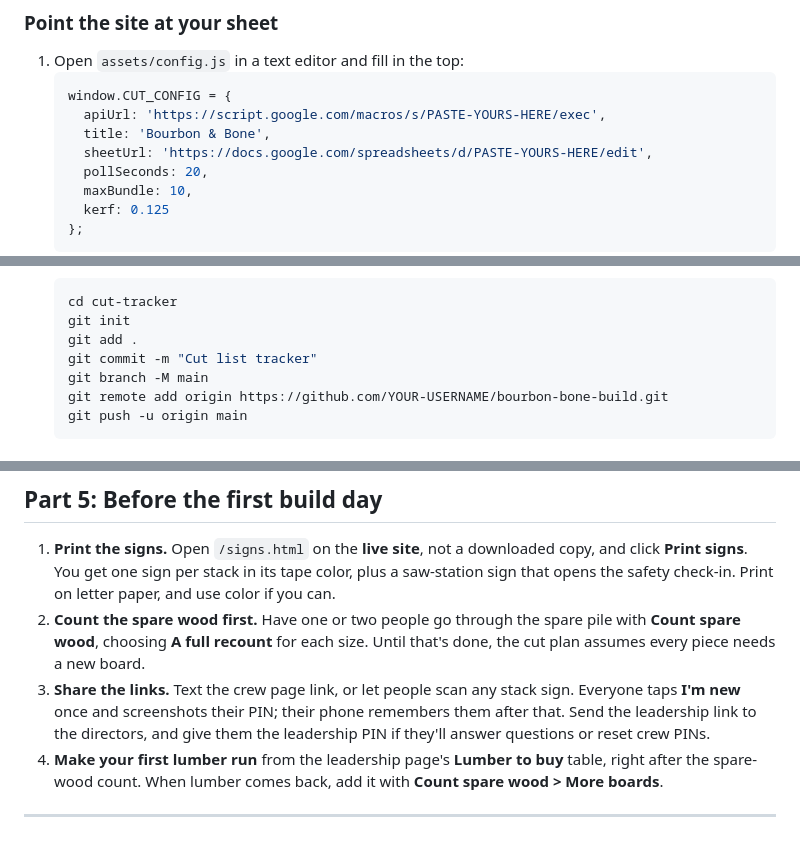
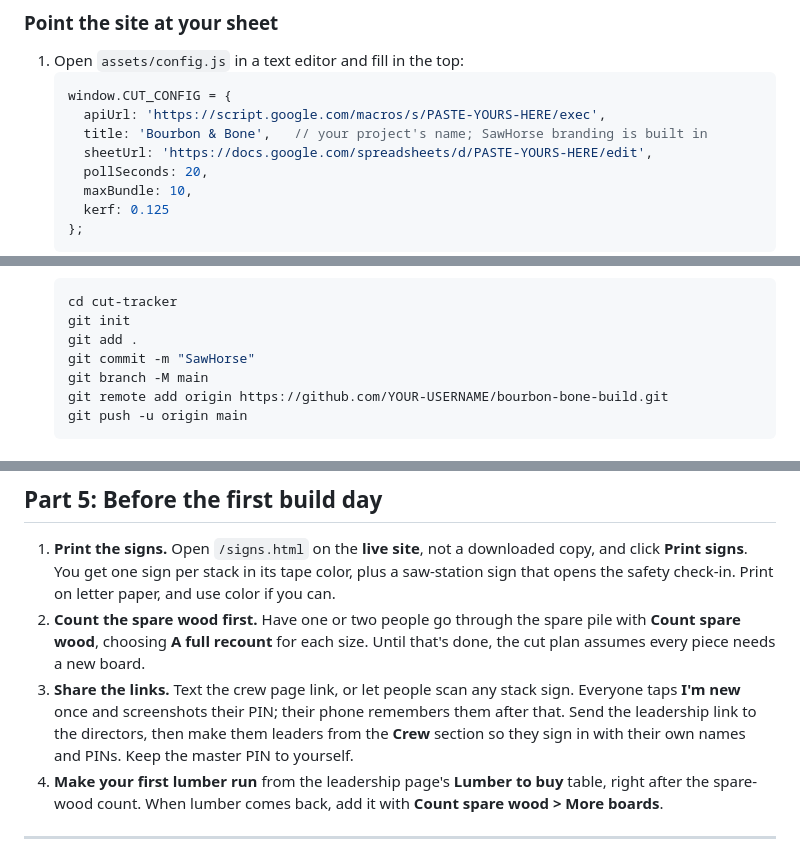
Before and after one commit to jnmaldonado21/RockyBuild, a Markdown page: SETUP.md, 3 parts joined by grey strips. Drawn GitHub-style.

````diff
--- a/SETUP.md
+++ b/SETUP.md
@@ -85,7 +85,7 @@ Don't add any columns or tabs yourself. The script does that in Part 2.
    ```js
    window.CUT_CONFIG = {
      apiUrl: 'https://script.google.com/macros/s/PASTE-YOURS-HERE/exec',
-     title: 'Bourbon & Bone',
+     title: 'Bourbon & Bone',   // your project's name; SawHorse branding is built in
      sheetUrl: 'https://docs.google.com/spreadsheets/d/PASTE-YOURS-HERE/edit',
      pollSeconds: 20,
      maxBundle: 10,
@@ -116,7 +116,7 @@ Don't add any columns or tabs yourself. The script does that in Part 2.
    cd cut-tracker
    git init
    git add .
-   git commit -m "Cut list tracker"
+   git commit -m "SawHorse"
    git branch -M main
    git remote add origin https://github.com/YOUR-USERNAME/bourbon-bone-build.git
    git push -u origin main
@@ -164,7 +166,7 @@ Run through these on your phone. The crew page's status line should say **Up to
 
 1. **Print the signs.** Open `/signs.html` on the **live site**, not a downloaded copy, and click **Print signs**. You get one sign per stack in its tape color, plus a saw-station sign that opens the safety check-in. Print on letter paper, and use color if you can.
 2. **Count the spare wood first.** Have one or two people go through the spare pile with **Count spare wood**, choosing **A full recount** for each size. Until that's done, the cut plan assumes every piece needs a new board.
-3. **Share the links.** Text the crew page link, or let people scan any stack sign. Everyone taps **I'm new** once and screenshots their PIN; their phone remembers them after that. Send the leadership link to the directors, and give them the leadership PIN if they'll answer questions or reset crew PINs.
+3. **Share the links.** Text the crew page link, or let people scan any stack sign. Everyone taps **I'm new** once and screenshots their PIN; their phone remembers them after that. Send the leadership link to the directors, then make them leaders from the **Crew** section so they sign in with their own names and PINs. Keep the master PIN to yourself.
 4. **Make your first lumber run** from the leadership page's **Lumber to buy** table, right after the spare-wood count. When lumber comes back, add it with **Count spare wood > More boards**.
 
 ---
````
Also changed, not shown: other parts of SETUP.md (+11 -7 lines).
